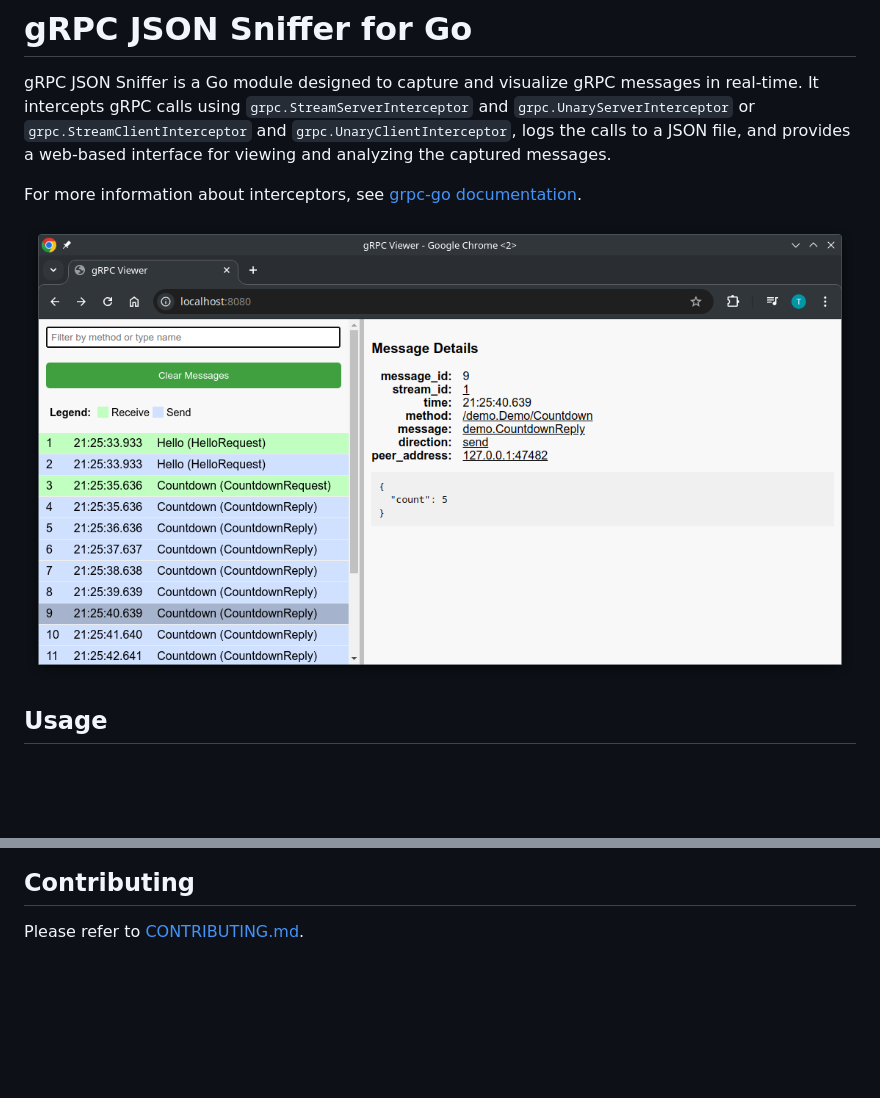
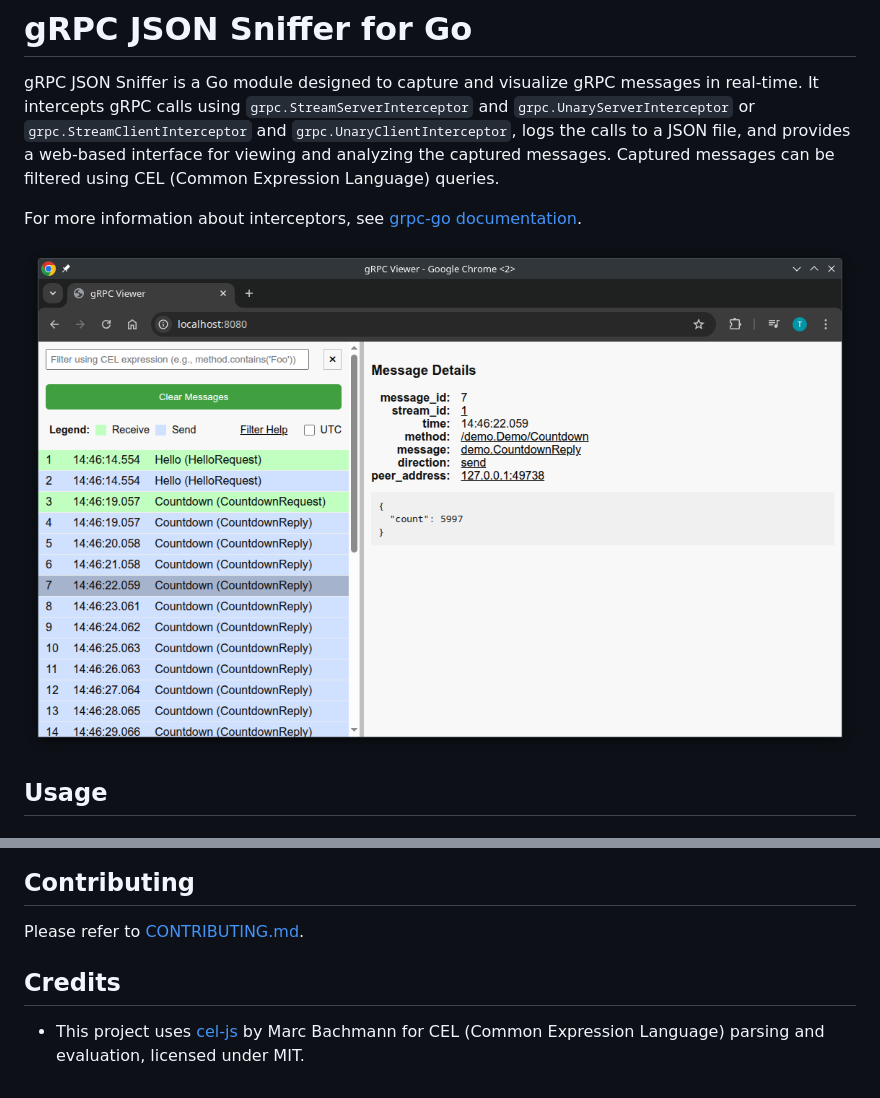
Before and after one commit to tsaarni/grpc-json-sniffer, a Markdown page: README.md, 2 parts joined by grey strips. GitHub-like rendering; pictures changed too: example/webui-screenshot.png; blank space fills up the shorter version.

Commit message:
Switched filter to use cel-js (#23)

```diff
--- a/README.md
+++ b/README.md
@@ -2,6 +2,7 @@
 
 gRPC JSON Sniffer is a Go module designed to capture and visualize gRPC messages in real-time.
 It intercepts gRPC calls using `grpc.StreamServerInterceptor` and `grpc.UnaryServerInterceptor` or `grpc.StreamClientInterceptor` and `grpc.UnaryClientInterceptor`, logs the calls to a JSON file, and provides a web-based interface for viewing and analyzing the captured messages.
+Captured messages can be filtered using CEL (Common Expression Language) queries.
 
 For more information about interceptors, see [grpc-go documentation](https://github.com/grpc/grpc-go/blob/master/examples/features/interceptor/README.md).
 
@@ -108,3 +109,7 @@ $ grpc-json-sniffer-viewer -addr <address> <filename>
 ## Contributing
 
 Please refer to [CONTRIBUTING.md](CONTRIBUTING.md).
+
+## Credits
+
+* This project uses [cel-js](https://github.com/marcbachmann/cel-js) by Marc Bachmann for CEL (Common Expression Language) parsing and evaluation, licensed under MIT.
```
Also changed, not shown: 7 other files.
